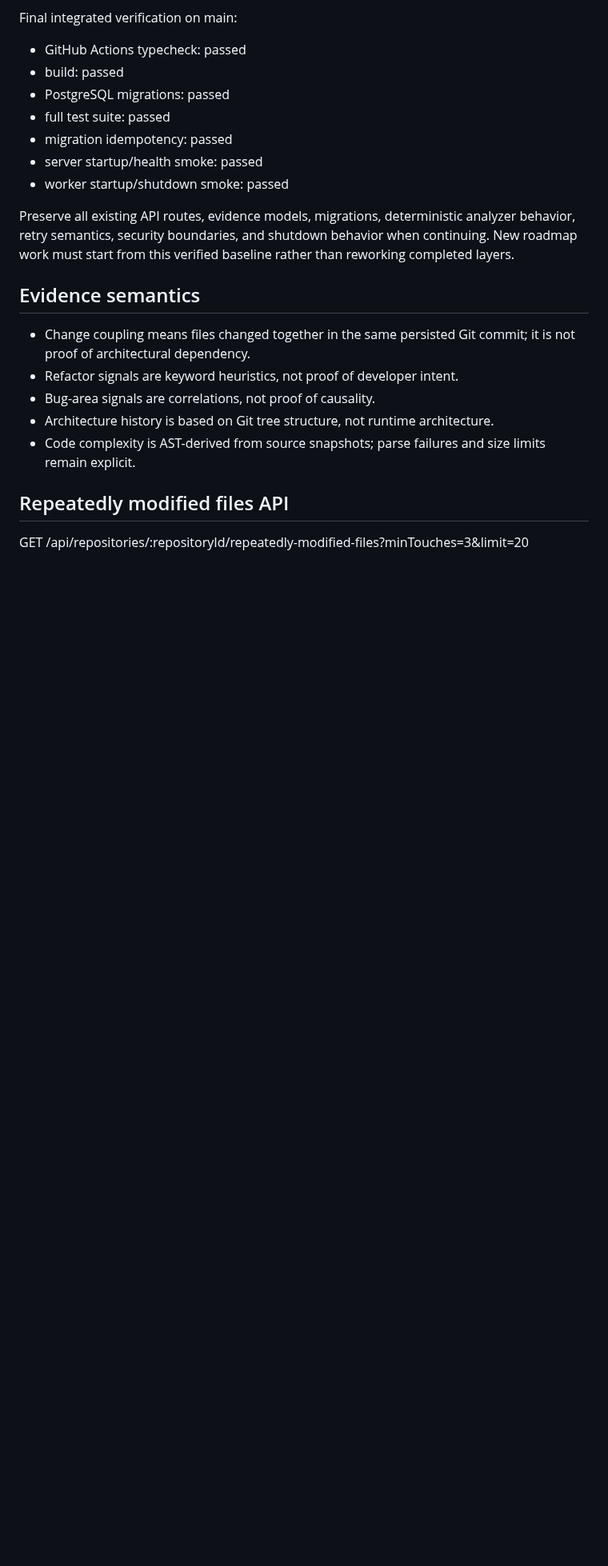
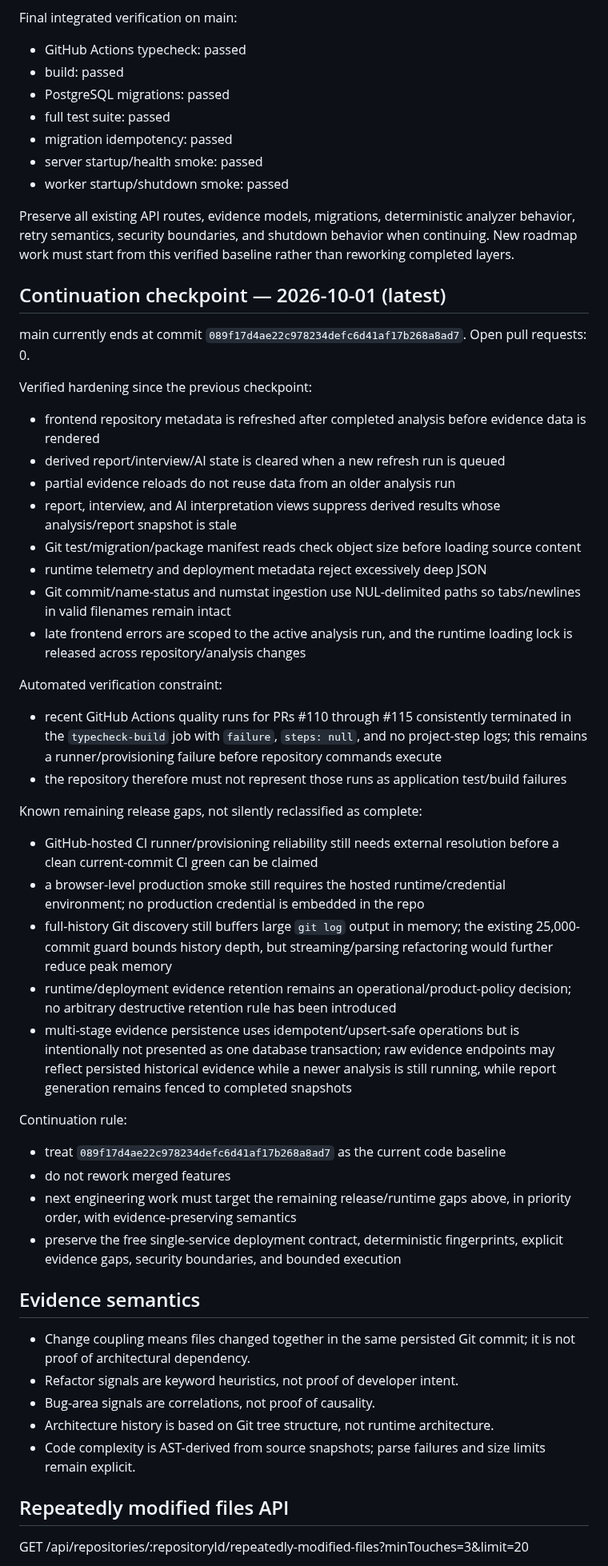
Before and after one commit to Dheerendra07/Project-Autopsy, a Markdown page: docs/development-status.md, the part around one of its changes. Shown at 80% size. Drawn GitHub-style; blank space fills up the shorter version.

Commit message:
docs: sync latest continuation checkpoint

```diff
--- a/docs/development-status.md
+++ b/docs/development-status.md
@@ -212,6 +222,37 @@ Final integrated verification on main:
 - worker startup/shutdown smoke: passed
 
 Preserve all existing API routes, evidence models, migrations, deterministic analyzer behavior, retry semantics, security boundaries, and shutdown behavior when continuing. New roadmap work must start from this verified baseline rather than reworking completed layers.
+
+## Continuation checkpoint — 2026-10-01 (latest)
+
+main currently ends at commit `089f17d4ae22c978234defc6d41af17b268a8ad7`. Open pull requests: 0.
+
+Verified hardening since the previous checkpoint:
+- frontend repository metadata is refreshed after completed analysis before evidence data is rendered
+- derived report/interview/AI state is cleared when a new refresh run is queued
+- partial evidence reloads do not reuse data from an older analysis run
+- report, interview, and AI interpretation views suppress derived results whose analysis/report snapshot is stale
+- Git test/migration/package manifest reads check object size before loading source content
+- runtime telemetry and deployment metadata reject excessively deep JSON
+- Git commit/name-status and numstat ingestion use NUL-delimited paths so tabs/newlines in valid filenames remain intact
+- late frontend errors are scoped to the active analysis run, and the runtime loading lock is released across repository/analysis changes
+
+Automated verification constraint:
+- recent GitHub Actions quality runs for PRs #110 through #115 consistently terminated in the `typecheck-build` job with `failure`, `steps: null`, and no project-step logs; this remains a runner/provisioning failure before repository commands execute
+- the repository therefore must not represent those runs as application test/build failures
+
+Known remaining release gaps, not silently reclassified as complete:
+- GitHub-hosted CI runner/provisioning reliability still needs external resolution before a clean current-commit CI green can be claimed
+- a browser-level production smoke still requires the hosted runtime/credential environment; no production credential is embedded in the repo
+- full-history Git discovery still buffers large `git log` output in memory; the existing 25,000-commit guard bounds history depth, but streaming/parsing refactoring would further reduce peak memory
+- runtime/deployment evidence retention remains an operational/product-policy decision; no arbitrary destructive retention rule has been introduced
+- multi-stage evidence persistence uses idempotent/upsert-safe operations but is intentionally not presented as one database transaction; raw evidence endpoints may reflect persisted historical evidence while a newer analysis is still running, while report generation remains fenced to completed snapshots
+
+Continuation rule:
+- treat `089f17d4ae22c978234defc6d41af17b268a8ad7` as the current code baseline
+- do not rework merged features
+- next engineering work must target the remaining release/runtime gaps above, in priority order, with evidence-preserving semantics
+- preserve the free single-service deployment contract, deterministic fingerprints, explicit evidence gaps, security boundaries, and bounded execution
 
 ## Evidence semantics
 
```
Also changed, not shown: other parts of docs/development-status.md (+13 -3 lines).
